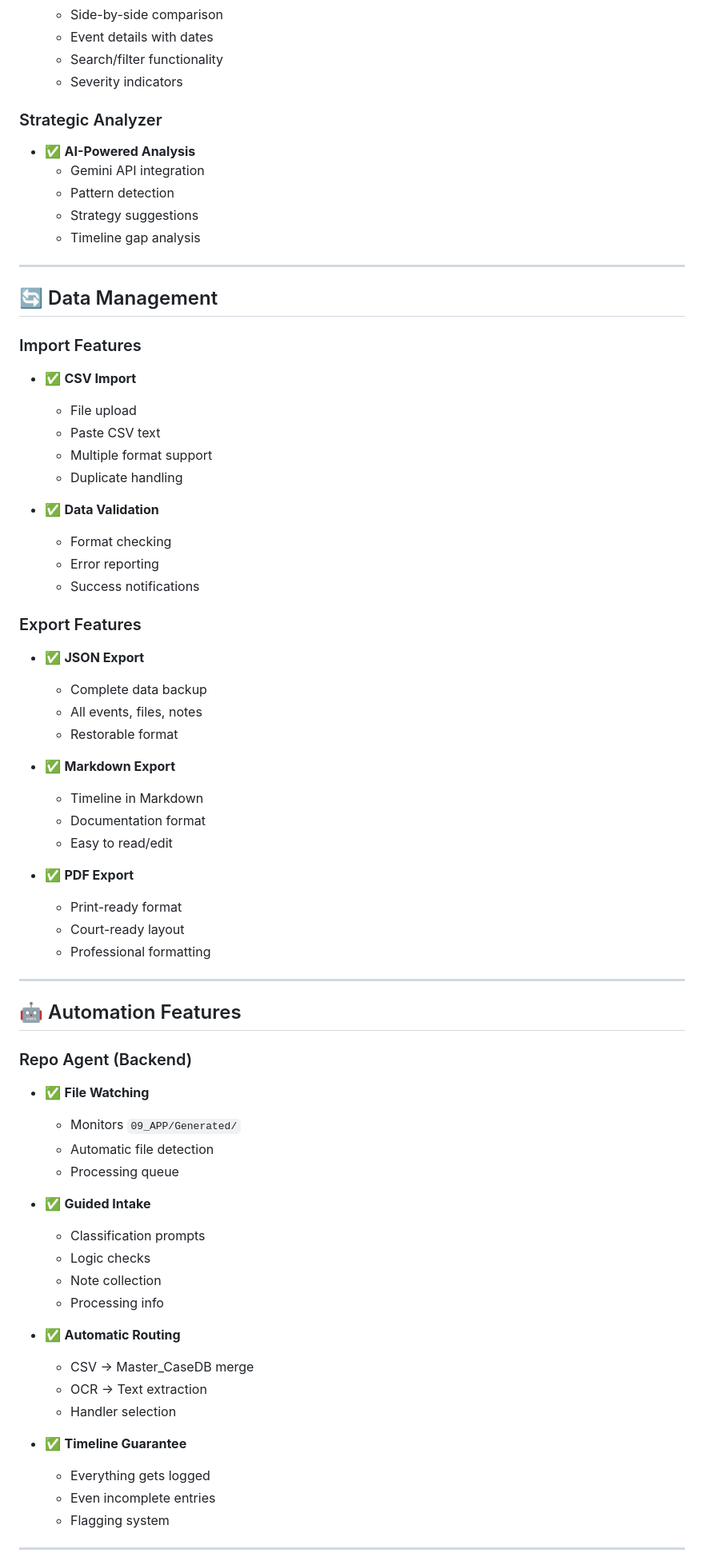
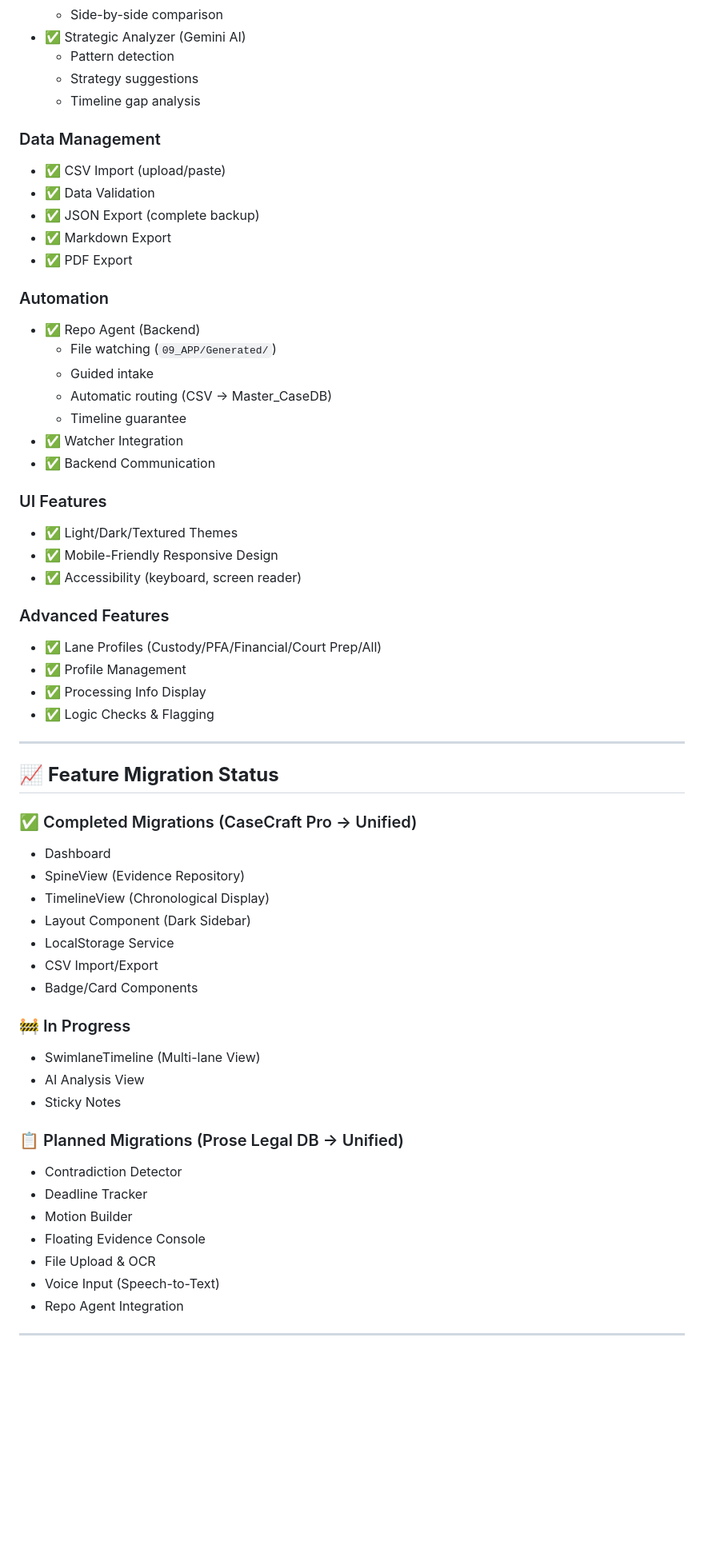
Before and after one commit to cyserman/Prose_Truth_Repo, a Markdown page: FEATURES.md, the part around one of its changes. Shown at 80% size. GitHub-like rendering; blank space fills up the shorter version.

Commit message:
Update FEATURES.md to reflect unified features

```diff
--- a/FEATURES.md
+++ b/FEATURES.md
@@ -230,72 +136,62 @@
   - Side-by-side comparison
-  - Event details with dates
-  - Search/filter functionality
-  - Severity indicators
-
-### Strategic Analyzer
-- ✅ **AI-Powered Analysis**
-  - Gemini API integration
+- ✅ Strategic Analyzer (Gemini AI)
   - Pattern detection
   - Strategy suggestions
   - Timeline gap analysis
 
----
+### Data Management
+- ✅ CSV Import (upload/paste)
+- ✅ Data Validation
+- ✅ JSON Export (complete backup)
+- ✅ Markdown Export
+- ✅ PDF Export
 
-## 🔄 Data Management
+### Automation
+- ✅ Repo Agent (Backend)
+  - File watching (`09_APP/Generated/`)
+  - Guided intake
+  - Automatic routing (CSV → Master_CaseDB)
+  - Timeline guarantee
+- ✅ Watcher Integration
+- ✅ Backend Communication
 
-### Import Features
-- ✅ **CSV Import**
-  - File upload
-  - Paste CSV text
-  - Multiple format support
-  - Duplicate handling
+### UI Features
+- ✅ Light/Dark/Textured Themes
+- ✅ Mobile-Friendly Responsive Design
+- ✅ Accessibility (keyboard, screen reader)
 
-- ✅ **Data Validation**
-  - Format checking
-  - Error reporting
-  - Success notifications
-
-### Export Features
-- ✅ **JSON Export**
-  - Complete data backup
-  - All events, files, notes
-  - Restorable format
-
-- ✅ **Markdown Export**
-  - Timeline in Markdown
-  - Documentation format
-  - Easy to read/edit
-
-- ✅ **PDF Export**
-  - Print-ready format
-  - Court-ready layout
-  - Professional formatting
+### Advanced Features
+- ✅ Lane Profiles (Custody/PFA/Financial/Court Prep/All)
+- ✅ Profile Management
+- ✅ Processing Info Display
+- ✅ Logic Checks & Flagging
 
 ---
 
-## 🤖 Automation Features
+## 📈 **Feature Migration Status**
 
-### Repo Agent (Backend)
-- ✅ **File Watching**
-  - Monitors `09_APP/Generated/`
-  - Automatic file detection
-  - Processing queue
+### ✅ Completed Migrations (CaseCraft Pro → Unified)
+- Dashboard
+- SpineView (Evidence Repository)
+- TimelineView (Chronological Display)
+- Layout Component (Dark Sidebar)
+- LocalStorage Service
+- CSV Import/Export
+- Badge/Card Components
 
-- ✅ **Guided Intake**
-  - Classification prompts
-  - Logic checks
-  - Note collection
-  - Processing info
+### 🚧 In Progress
+- SwimlaneTimeline (Multi-lane View)
+- AI Analysis View
+- Sticky Notes
 
-- ✅ **Automatic Routing**
-  - CSV → Master_CaseDB merge
-  - OCR → Text extraction
-  - Handler selection
-
-- ✅ **Timeline Guarantee**
-  - Everything gets logged
-  - Even incomplete entries
-  - Flagging system
+### 📋 Planned Migrations (Prose Legal DB → Unified)
+- Contradiction Detector
+- Deadline Tracker
+- Motion Builder
+- Floating Evidence Console
+- File Upload & OCR
+- Voice Input (Speech-to-Text)
+- Repo Agent Integration
 
 ---
 
```
Also changed, not shown: other parts of FEATURES.md (+136 -396 lines).
